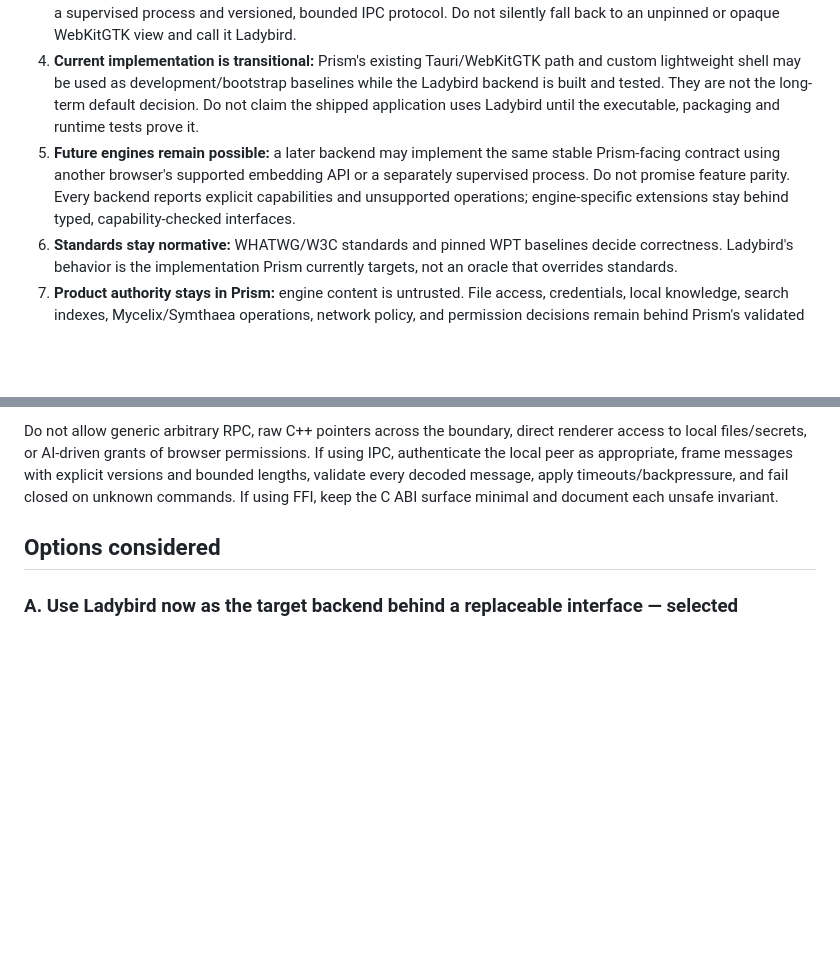
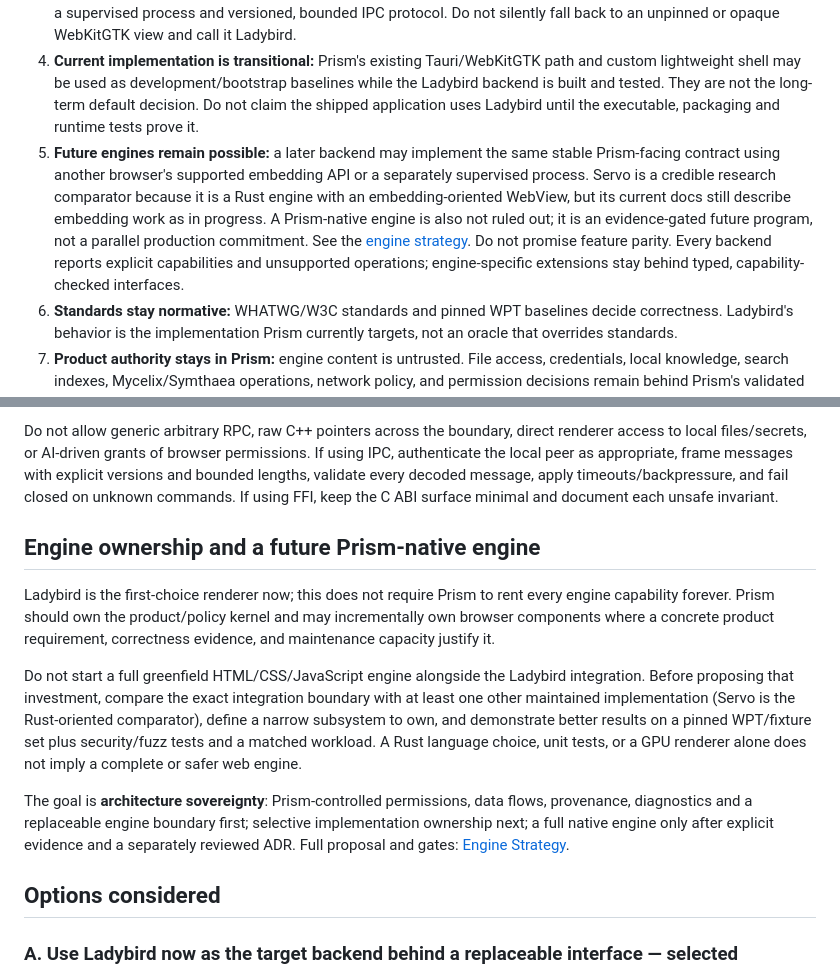
Before and after one commit to Luminous-Dynamics/mycelix-prism, a Markdown page: docs/adr/0002-ladybird-first-replaceable-engine.md, 2 parts joined by grey strips. Rendered like a GitHub page; blank space fills up the shorter version.

Commit message:
docs: preserve evidence-gated Prism-native engine path

```diff
--- a/docs/adr/0002-ladybird-first-replaceable-engine.md
+++ b/docs/adr/0002-ladybird-first-replaceable-engine.md
@@ -26,7 +26,7 @@ Adopt the following implementation policy:
 2. **A replaceable boundary:** define a narrow Rust-owned browser-engine interface between Prism product services/UI and the engine integration. Keep Ladybird C++ objects, internal headers, callback types, and build assumptions behind that boundary.
 3. **Choose the integration mechanism by evidence:** evaluate `LibWebView` first. Use an in-process bridge only if the API/build/lifecycle contract is supportable and its unsafe/FFI surface is narrow. If it is too tightly coupled, evaluate a supervised process and versioned, bounded IPC protocol. Do not silently fall back to an unpinned or opaque WebKitGTK view and call it Ladybird.
 4. **Current implementation is transitional:** Prism's existing Tauri/WebKitGTK path and custom lightweight shell may be used as development/bootstrap baselines while the Ladybird backend is built and tested. They are not the long-term default decision. Do not claim the shipped application uses Ladybird until the executable, packaging and runtime tests prove it.
-5. **Future engines remain possible:** a later backend may implement the same stable Prism-facing contract using another browser's supported embedding API or a separately supervised process. Do not promise feature parity. Every backend reports explicit capabilities and unsupported operations; engine-specific extensions stay behind typed, capability-checked interfaces.
+5. **Future engines remain possible:** a later backend may implement the same stable Prism-facing contract using another browser's supported embedding API or a separately supervised process. Servo is a credible research comparator because it is a Rust engine with an embedding-oriented WebView, but its current docs still describe embedding work as in progress. A Prism-native engine is also not ruled out; it is an evidence-gated future program, not a parallel production commitment. See the [engine strategy](../engine-strategy/README.md). Do not promise feature parity. Every backend reports explicit capabilities and unsupported operations; engine-specific extensions stay behind typed, capability-checked interfaces.
 6. **Standards stay normative:** WHATWG/W3C standards and pinned WPT baselines decide correctness. Ladybird's behavior is the implementation Prism currently targets, not an oracle that overrides standards.
 7. **Product authority stays in Prism:** engine content is untrusted. File access, credentials, local knowledge, search indexes, Mycelix/Symthaea operations, network policy, and permission decisions remain behind Prism's validated authorization boundary. The renderer does not get direct product-service privileges.
 8. **No production claim without evidence:** build reproducibility, supported integration controls, process/crash isolation, origin and permission handling, licensing/dependency review, update strategy, supported-platform evidence, accessibility, and exact-head test evidence remain release gates.
@@ -47,6 +47,14 @@ The contract must be asynchronous where work can block and must not assume one e
 Do **not** design a lowest-common-denominator abstraction for every feature any browser has. Keep the core contract small, and add optional, typed extensions only when Prism needs them and the active backend advertises them. Provider-specific controls may be exposed through a carefully scoped extension interface, but must not bypass the same authorization, logging, and origin rules.
 
 Do not allow generic arbitrary RPC, raw C++ pointers across the boundary, direct renderer access to local files/secrets, or AI-driven grants of browser permissions. If using IPC, authenticate the local peer as appropriate, frame messages with explicit versions and bounded lengths, validate every decoded message, apply timeouts/backpressure, and fail closed on unknown commands. If using FFI, keep the C ABI surface minimal and document each unsafe invariant.
+
+## Engine ownership and a future Prism-native engine
+
+Ladybird is the first-choice renderer now; this does not require Prism to rent every engine capability forever. Prism should own the product/policy kernel and may incrementally own browser components where a concrete product requirement, correctness evidence, and maintenance capacity justify it.
+
+Do not start a full greenfield HTML/CSS/JavaScript engine alongside the Ladybird integration. Before proposing that investment, compare the exact integration boundary with at least one other maintained implementation (Servo is the Rust-oriented comparator), define a narrow subsystem to own, and demonstrate better results on a pinned WPT/fixture set plus security/fuzz tests and a matched workload. A Rust language choice, unit tests, or a GPU renderer alone does not imply a complete or safer web engine.
+
+The goal is **architecture sovereignty**: Prism-controlled permissions, data flows, provenance, diagnostics and a replaceable engine boundary first; selective implementation ownership next; a full native engine only after explicit evidence and a separately reviewed ADR. Full proposal and gates: [Engine Strategy](../engine-strategy/README.md).
 
 ## Options considered
 
```
